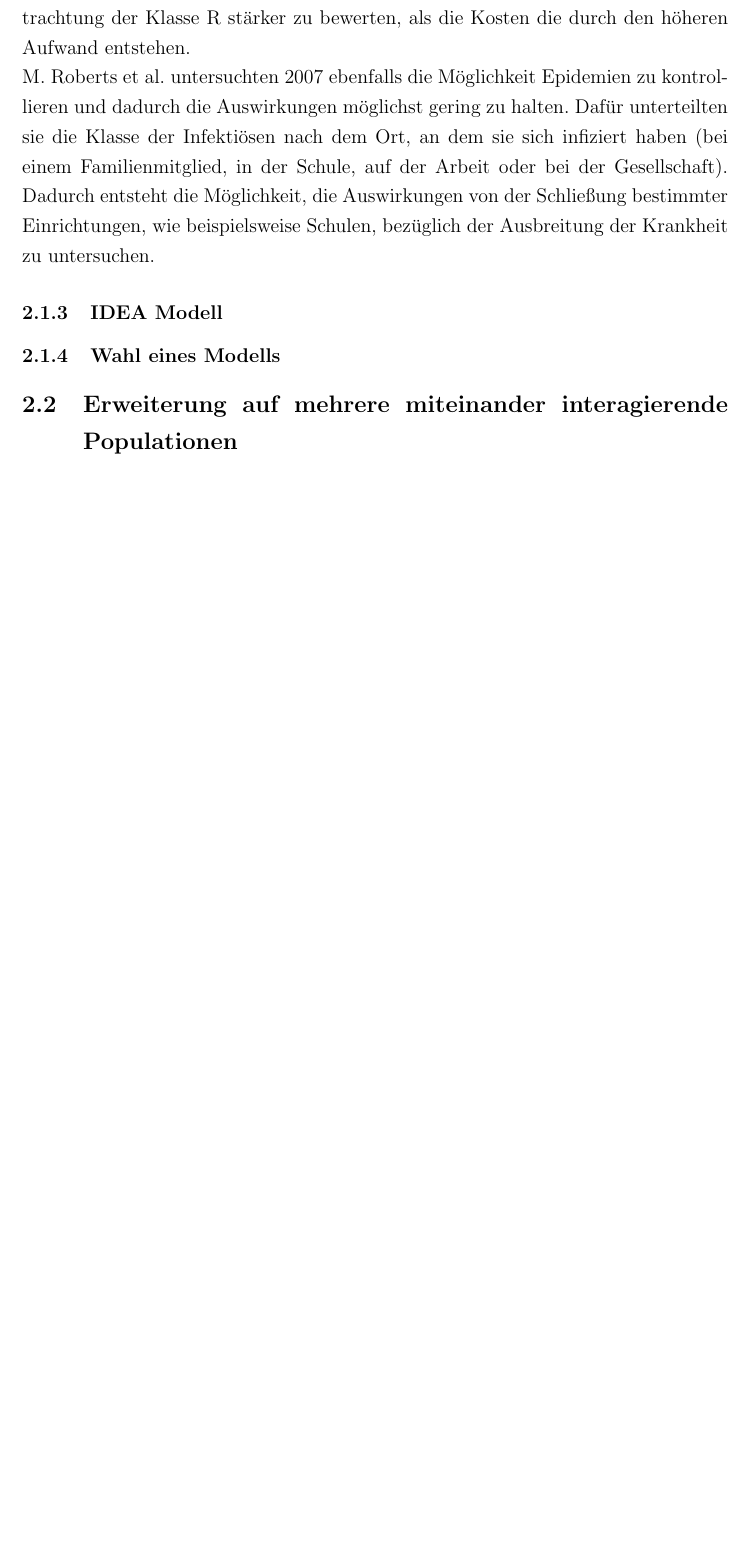
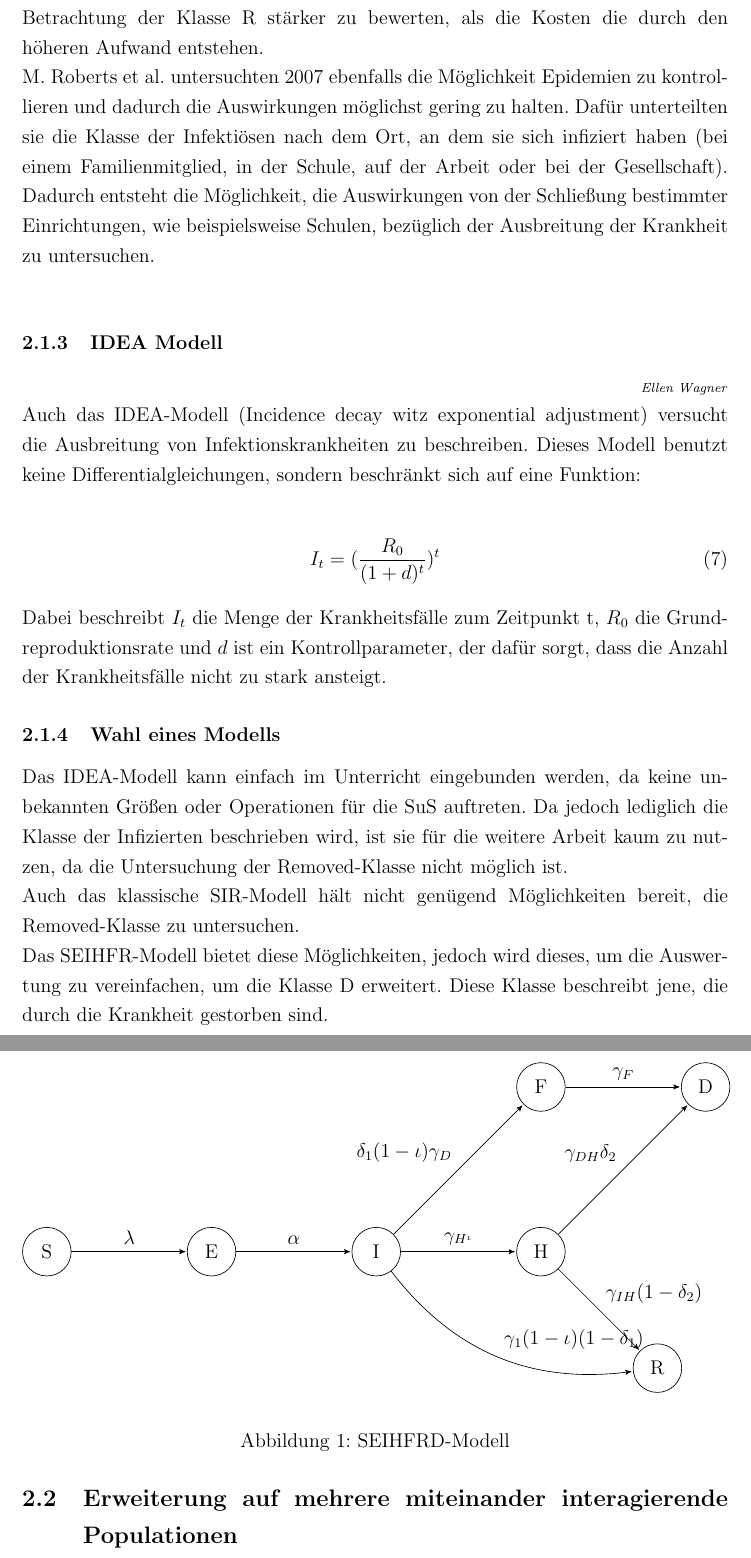
Before and after one commit to themetalone/WS1617-Masterarbeit, a LaTeX document (Arbeit/Masterarbeit.tex, which reads Arbeit/mathematischeGrundlagen.tex): part of page 6 of 14 before the commit and two parts of pages 6 and 7 of 15 after it, the two joined at a grey line, cut so that both start at the same text, the shorter picture padded with empty space. Compiled offline with pdfLaTeX.

Commit message:
SEIHFRD-Modell + IDEA Modell

```diff
--- a/Arbeit/mathematischeGrundlagen.tex
+++ b/Arbeit/mathematischeGrundlagen.tex
@@ -40,9 +40,42 @@ Genau wie im grundlegenden Modell gibt es die Ansteckbaren (S), Infektiösen (I)
 Durch diese Einführung zusätzlicher Zustände können genauere Aussagen getroffen werden, da beispielsweise die Klasse R zuvor ungenügend Informationen zur Verfügung stellte. Durch das SEIHFR-Modell ist es möglich zu unterscheiden, wie viele Immunisiert wurden und wie viele gestorben sind. Dies ist im weiteren Verlauf wichtig, wenn man Methoden zur Eindämmung und Bekämpfung von Infektionskrankheiten untersuchen möchte. Gleichzeitig wird das Problem jedoch komplizierter durch die Erweiterung des Modells, da die einzelnen Zustände nun komplizierter miteinander interagieren.\\
 So wird ein Teil von I in Krankenhäuser eingeliefert (H), während andere sterben (F) und wieder andere genesen und immunisiert werden (R). Ebenso stirb ein Teil derjenigen, die sich in Krankenhäusern befinden, während andere genesen und in den Zustand R übergehen.\\
 Da es sich hier jedoch um Übergänge handelt, die durchaus nachvollziehbar und für SuS begreiflich darstellbar sind, ist der Gewinn durch die differenziertere Betrachtung der Klasse R stärker zu bewerten, als die Kosten die durch den höheren Aufwand entstehen.\\
-M. Roberts et al. untersuchten 2007 ebenfalls die Möglichkeit Epidemien zu kontrollieren und dadurch die Auswirkungen möglichst gering zu halten. Dafür unterteilten sie die Klasse der Infektiösen nach dem Ort, an dem sie sich infiziert haben (bei einem Familienmitglied, in der Schule, auf der Arbeit oder bei der Gesellschaft). Dadurch entsteht die Möglichkeit, die Auswirkungen von der Schließung bestimmter Einrichtungen, wie beispielsweise Schulen, bezüglich der Ausbreitung der Krankheit zu untersuchen.
+M. Roberts et al. untersuchten 2007 ebenfalls die Möglichkeit Epidemien zu kontrollieren und dadurch die Auswirkungen möglichst gering zu halten. Dafür unterteilten sie die Klasse der Infektiösen nach dem Ort, an dem sie sich infiziert haben (bei einem Familienmitglied, in der Schule, auf der Arbeit oder bei der Gesellschaft). Dadurch entsteht die Möglichkeit, die Auswirkungen von der Schließung bestimmter Einrichtungen, wie beispielsweise Schulen, bezüglich der Ausbreitung der Krankheit zu untersuchen.\\
 \subsubsection{IDEA Modell}
+\ellen
+Auch das IDEA-Modell (Incidence decay witz exponential adjustment) versucht die Ausbreitung von Infektionskrankheiten zu beschreiben. Dieses Modell benutzt keine Differentialgleichungen, sondern beschränkt sich auf eine Funktion:\\
+\begin{align}
+I_t &=(\dfrac{R_0}{(1+d)^t})^t
+\end{align}
+%TODO äußere Klammer schön machen
+Dabei beschreibt $I_t$ die Menge der Krankheitsfälle zum Zeitpunkt t, $R_0$ die Grundreproduktionsrate und $d$ ist ein Kontrollparameter, der dafür sorgt, dass die Anzahl der Krankheitsfälle nicht zu stark ansteigt.
 \subsubsection{Wahl eines Modells}
+Das IDEA-Modell kann einfach im Unterricht eingebunden werden, da keine unbekannten Größen oder Operationen für die SuS auftreten. Da jedoch lediglich die Klasse der Infizierten beschrieben wird, ist sie für die weitere Arbeit kaum zu nutzen, da die Untersuchung der Removed-Klasse nicht möglich ist.\\
+ Auch das klassische SIR-Modell hält nicht genügend Möglichkeiten bereit, die Removed-Klasse zu untersuchen.\\
+  Das SEIHFR-Modell bietet diese Möglichkeiten, jedoch wird dieses, um die Auswertung zu vereinfachen, um die Klasse D erweitert. Diese Klasse beschreibt jene, die durch die Krankheit gestorben sind.
+  \begin{figure}
+\begin{center}
+\begin{tikzpicture}[->,>=stealth',shorten >=1pt,auto, node distance=3.5cm]
+	\node[state] (S)				{S};
+	\node[state] (E) [right of=S]	{E};
+	\node[state] (I) [right of=E]	{I};
+	\node[state] (H) [right of=I]	{H};
+	\node[state] (F)[above of=H]	{F};
+	\node[state] (D)[right of=F]	{D};
+	\node[state] (R)[below right of=H]	{R};
+	\path 	(S)	edge node {$\lambda$} 					(E)
+			(E)	edge node {$\alpha$}					(I)
+			(I)	edge node {$\delta_1 (1-\iota) \gamma_D$}	(F)
+			(I)	edge node {$\gamma_{H^\iota}$}				(H)
+			(I)	edge [bend right] node {$\gamma_1(1-\iota)(1-\delta_1)$}	(R)
+			(F)	edge node {$\gamma_F$}					(D)
+			(H)	edge node {$\gamma_{DH} \delta_2$}		(D)
+			(H) edge node {$\gamma_{IH}(1-\delta_2)$}	(R);
+
+\end{tikzpicture}
+\end{center}
+\caption{SEIHFRD-Modell}
+\end{figure}
 \subsection{Erweiterung auf mehrere miteinander interagierende Populationen}\label{ssec:multiPop}
 \steffen
 Die bisherigen Ansätze betrachten jeweils nur eine Population. Um die Auswirkungen von Schließungen bestimmter Transportwege zu untersuchen reicht die Betrachtung einer isolierten Population nicht aus. Im Folgenden werden zwei Ansätze zur Modellierung von mehren miteinander agierenden Populationen während einer Infektion untersucht und anschließend darauf aufbauend das Model aus \ref{ssec:spa} auf mehrere Populationen erweitert.
```
